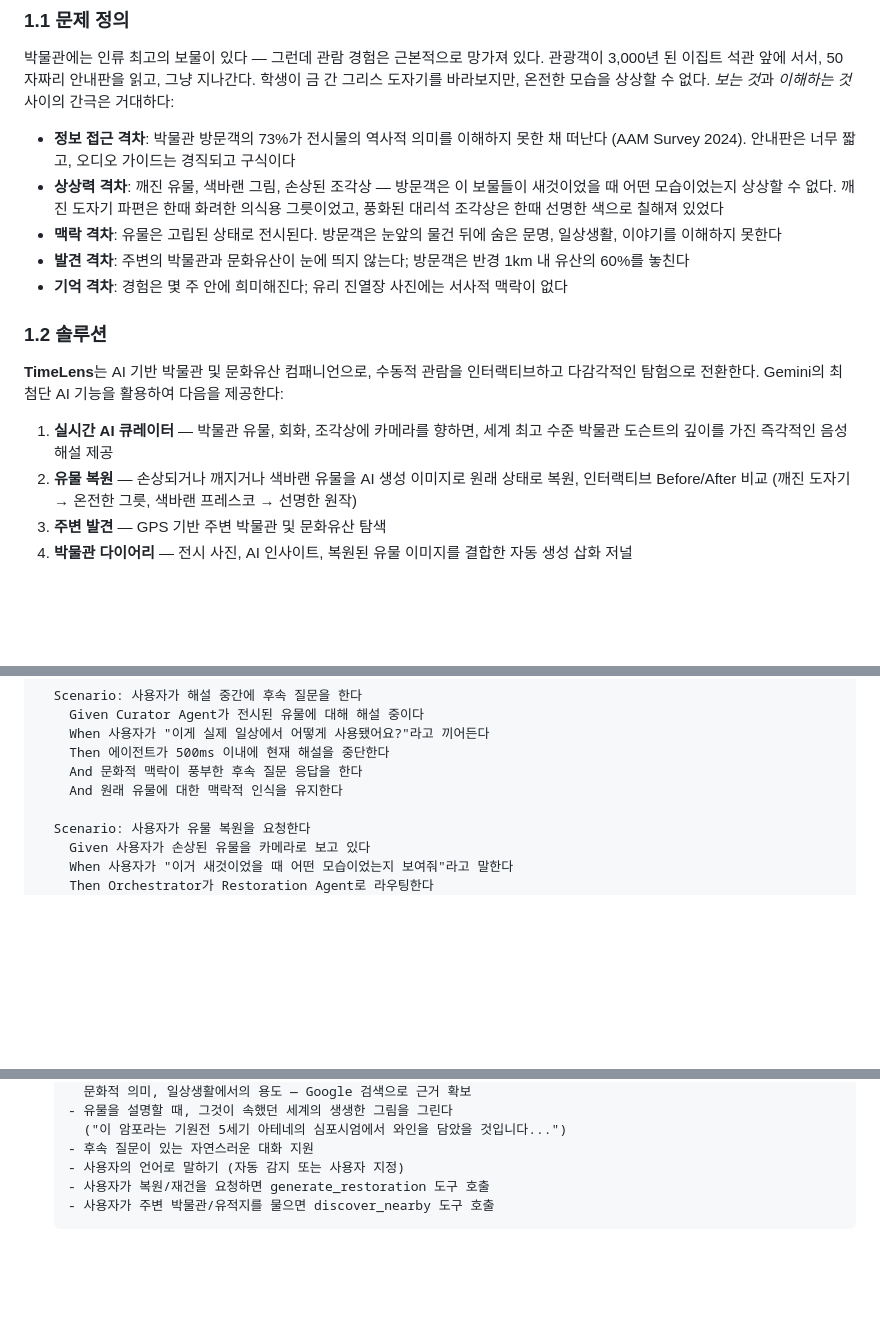
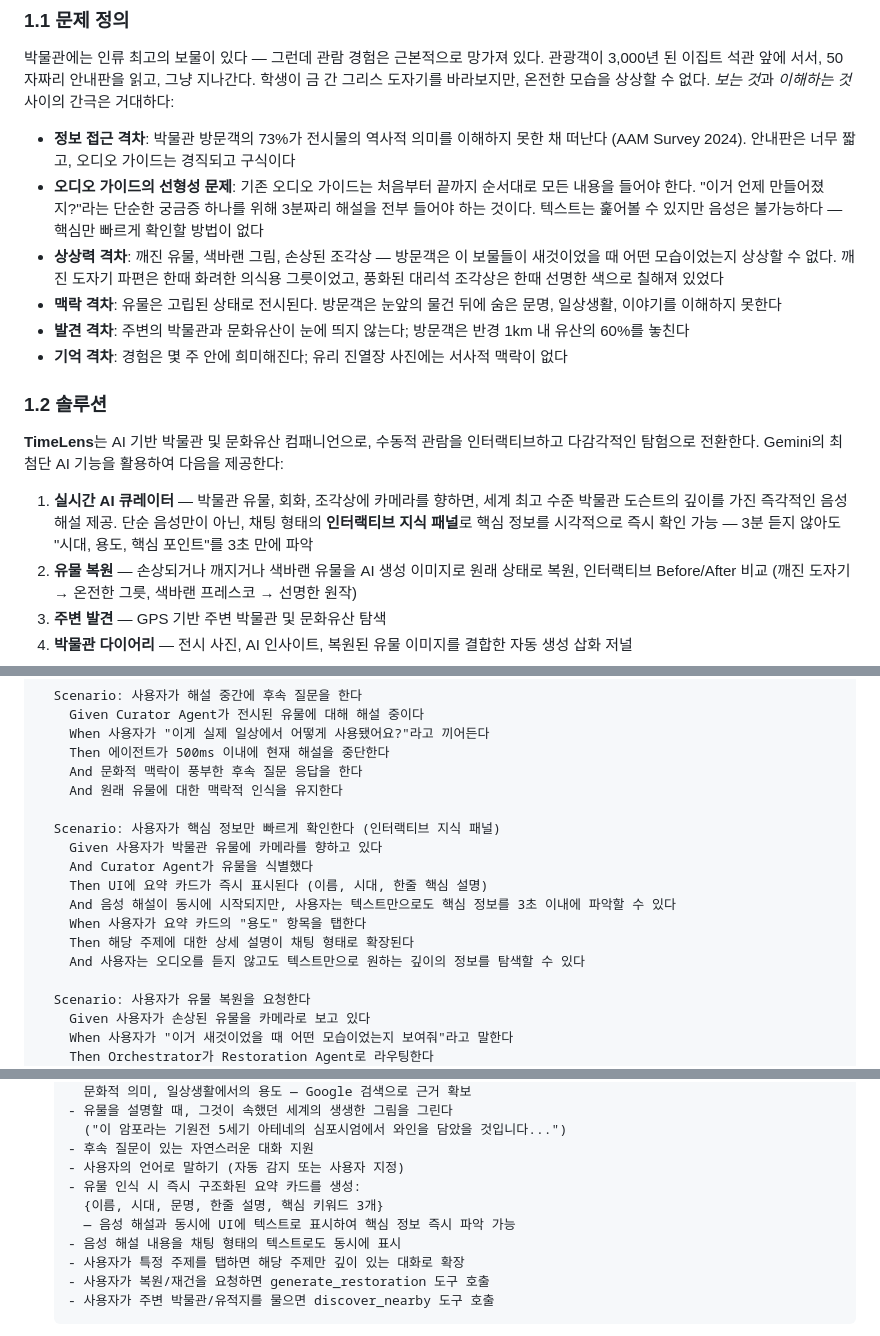
Before and after one commit to wigtn/wigtn-timelens, a Markdown page: docs/prd/timelens-prd-ko.md, 3 parts joined by grey strips. GitHub-like rendering; blank space fills up the shorter version.

````diff
--- a/docs/prd/timelens-prd-ko.md
+++ b/docs/prd/timelens-prd-ko.md
@@ -31,6 +31,7 @@
 박물관에는 인류 최고의 보물이 있다 — 그런데 관람 경험은 근본적으로 망가져 있다. 관광객이 3,000년 된 이집트 석관 앞에 서서, 50자짜리 안내판을 읽고, 그냥 지나간다. 학생이 금 간 그리스 도자기를 바라보지만, 온전한 모습을 상상할 수 없다. *보는 것*과 *이해하는 것* 사이의 간극은 거대하다:
 
 - **정보 접근 격차**: 박물관 방문객의 73%가 전시물의 역사적 의미를 이해하지 못한 채 떠난다 (AAM Survey 2024). 안내판은 너무 짧고, 오디오 가이드는 경직되고 구식이다
+- **오디오 가이드의 선형성 문제**: 기존 오디오 가이드는 처음부터 끝까지 순서대로 모든 내용을 들어야 한다. "이거 언제 만들어졌지?"라는 단순한 궁금증 하나를 위해 3분짜리 해설을 전부 들어야 하는 것이다. 텍스트는 훑어볼 수 있지만 음성은 불가능하다 — 핵심만 빠르게 확인할 방법이 없다
 - **상상력 격차**: 깨진 유물, 색바랜 그림, 손상된 조각상 — 방문객은 이 보물들이 새것이었을 때 어떤 모습이었는지 상상할 수 없다. 깨진 도자기 파편은 한때 화려한 의식용 그릇이었고, 풍화된 대리석 조각상은 한때 선명한 색으로 칠해져 있었다
 - **맥락 격차**: 유물은 고립된 상태로 전시된다. 방문객은 눈앞의 물건 뒤에 숨은 문명, 일상생활, 이야기를 이해하지 못한다
 - **발견 격차**: 주변의 박물관과 문화유산이 눈에 띄지 않는다; 방문객은 반경 1km 내 유산의 60%를 놓친다
@@ -40,7 +41,7 @@
 
 **TimeLens**는 AI 기반 박물관 및 문화유산 컴패니언으로, 수동적 관람을 인터랙티브하고 다감각적인 탐험으로 전환한다. Gemini의 최첨단 AI 기능을 활용하여 다음을 제공한다:
 
-1. **실시간 AI 큐레이터** — 박물관 유물, 회화, 조각상에 카메라를 향하면, 세계 최고 수준 박물관 도슨트의 깊이를 가진 즉각적인 음성 해설 제공
+1. **실시간 AI 큐레이터** — 박물관 유물, 회화, 조각상에 카메라를 향하면, 세계 최고 수준 박물관 도슨트의 깊이를 가진 즉각적인 음성 해설 제공. 단순 음성만이 아닌, 채팅 형태의 **인터랙티브 지식 패널**로 핵심 정보를 시각적으로 즉시 확인 가능 — 3분 듣지 않아도 "시대, 용도, 핵심 포인트"를 3초 만에 파악
 2. **유물 복원** — 손상되거나 깨지거나 색바랜 유물을 AI 생성 이미지로 원래 상태로 복원, 인터랙티브 Before/After 비교 (깨진 도자기 → 온전한 그릇, 색바랜 프레스코 → 선명한 원작)
 3. **주변 발견** — GPS 기반 주변 박물관 및 문화유산 탐색
 4. **박물관 다이어리** — 전시 사진, AI 인사이트, 복원된 유물 이미지를 결합한 자동 생성 삽화 저널
@@ -124,6 +126,15 @@ Feature: 실시간 박물관 유물 인식 및 탐험
     Then 에이전트가 500ms 이내에 현재 해설을 중단한다
     And 문화적 맥락이 풍부한 후속 질문 응답을 한다
     And 원래 유물에 대한 맥락적 인식을 유지한다
+
+  Scenario: 사용자가 핵심 정보만 빠르게 확인한다 (인터랙티브 지식 패널)
+    Given 사용자가 박물관 유물에 카메라를 향하고 있다
+    And Curator Agent가 유물을 식별했다
+    Then UI에 요약 카드가 즉시 표시된다 (이름, 시대, 한줄 핵심 설명)
+    And 음성 해설이 동시에 시작되지만, 사용자는 텍스트만으로도 핵심 정보를 3초 이내에 파악할 수 있다
+    When 사용자가 요약 카드의 "용도" 항목을 탭한다
+    Then 해당 주제에 대한 상세 설명이 채팅 형태로 확장된다
+    And 사용자는 오디오를 듣지 않고도 텍스트만으로 원하는 깊이의 정보를 탐색할 수 있다
 
   Scenario: 사용자가 유물 복원을 요청한다
     Given 사용자가 손상된 유물을 카메라로 보고 있다
@@ -407,6 +419,11 @@ Live API 세션                             REST API
     ("이 암포라는 기원전 5세기 아테네의 심포시엄에서 와인을 담았을 것입니다...")
   - 후속 질문이 있는 자연스러운 대화 지원
   - 사용자의 언어로 말하기 (자동 감지 또는 사용자 지정)
+  - 유물 인식 시 즉시 구조화된 요약 카드를 생성:
+    {이름, 시대, 문명, 한줄 설명, 핵심 키워드 3개}
+    — 음성 해설과 동시에 UI에 텍스트로 표시하여 핵심 정보 즉시 파악 가능
+  - 음성 해설 내용을 채팅 형태의 텍스트로도 동시에 표시
+  - 사용자가 특정 주제를 탭하면 해당 주제만 깊이 있는 대화로 확장
   - 사용자가 복원/재건을 요청하면 generate_restoration 도구 호출
   - 사용자가 주변 박물관/유적지를 물으면 discover_nearby 도구 호출
   ```
````
Also changed, not shown: other parts of docs/prd/timelens-prd-ko.md (+4 -1 lines), docs/prd/timelens-prd.md (+21 -2 lines).
